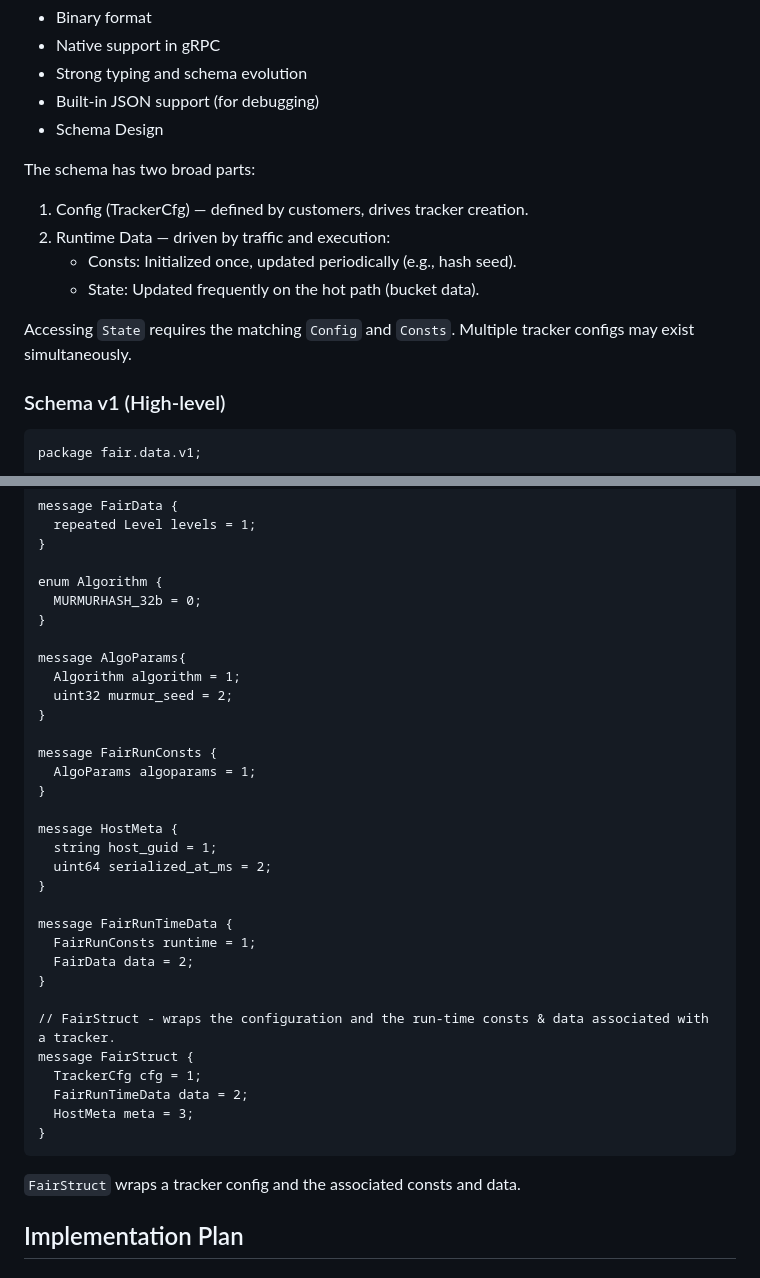
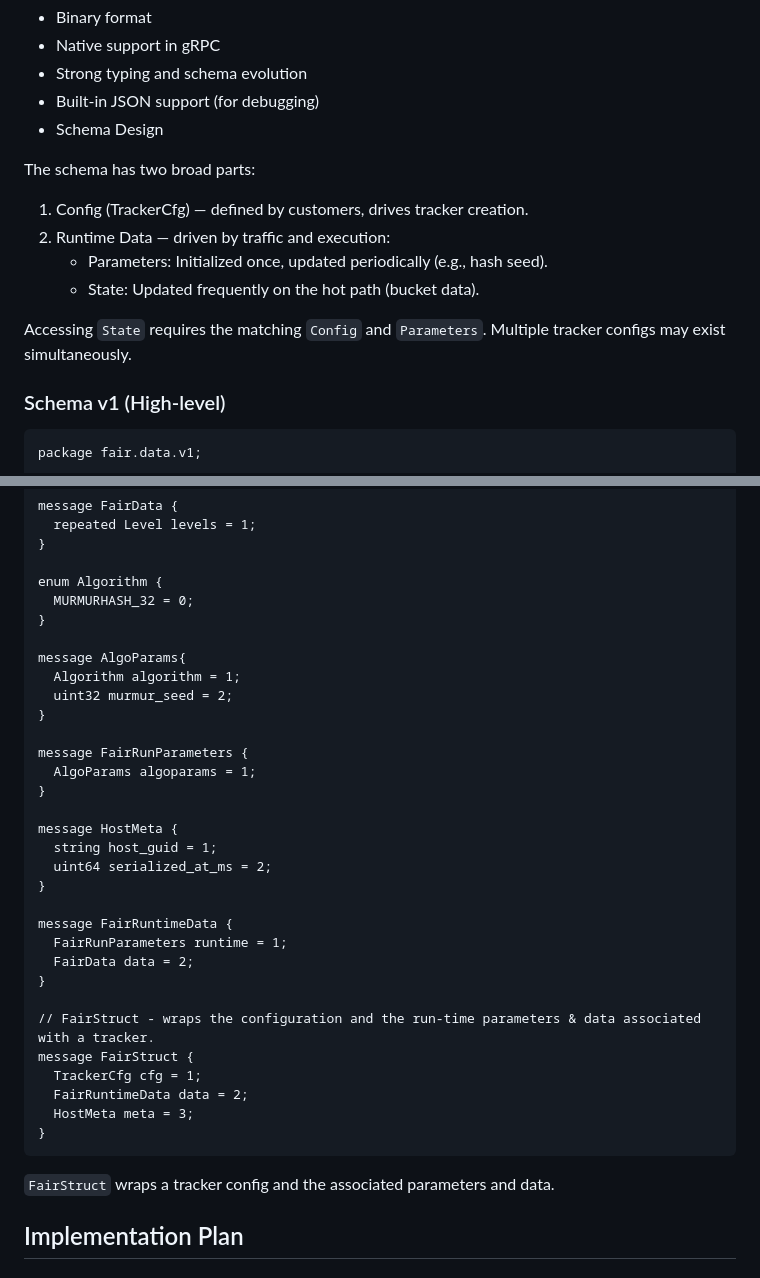
Before and after one commit to satmihir/fair, a Markdown page: designs/data_serialization_design.md, 2 parts joined by grey strips. Rendered like a GitHub page.

Commit message:
addressing review comments

````diff
--- a/designs/data_serialization_design.md
+++ b/designs/data_serialization_design.md
@@ -39,12 +39,12 @@ Chosen option: Protocol Buffers (protobuf), due to:
 - Schema Design
 
 The schema has two broad parts:
-1)  Config (TrackerCfg) — defined by customers, drives tracker creation.
+1) Config (TrackerCfg) — defined by customers, drives tracker creation.
 2) Runtime Data — driven by traffic and execution:
-   - Consts: Initialized once, updated periodically (e.g., hash seed).
+   - Parameters: Initialized once, updated periodically (e.g., hash seed).
    - State: Updated frequently on the hot path (bucket data).
 
-Accessing `State` requires the matching `Config` and `Consts`. Multiple tracker configs may exist simultaneously.
+Accessing `State` requires the matching `Config` and `Parameters`. Multiple tracker configs may exist simultaneously.
 
 ### Schema v1 (High-level)
 ```
@@ -81,7 +81,7 @@ message FairData {
 }
 
 enum Algorithm {
-  MURMURHASH_32b = 0;
+  MURMURHASH_32 = 0;
 }
 
 message AlgoParams{
@@ -89,7 +89,7 @@ message AlgoParams{
   uint32 murmur_seed = 2;
 }
 
-message FairRunConsts {
+message FairRunParameters {
   AlgoParams algoparams = 1;
 }
 
@@ -98,20 +98,20 @@ message HostMeta {
   uint64 serialized_at_ms = 2;
 }
 
-message FairRunTimeData {
-  FairRunConsts runtime = 1;
+message FairRuntimeData {
+  FairRunParameters runtime = 1;
   FairData data = 2;
 }
 
-// FairStruct - wraps the configuration and the run-time consts & data associated with a tracker.
+// FairStruct - wraps the configuration and the run-time parameters & data associated with a tracker.
 message FairStruct {
   TrackerCfg cfg = 1;
-  FairRunTimeData data = 2;
+  FairRuntimeData data = 2;
   HostMeta meta = 3;
 }
 ```
 
-`FairStruct` wraps a tracker config and the associated consts and data.
+`FairStruct` wraps a tracker config and the associated parameters and data.
 
 ## Implementation Plan
 ### Phase 1: Core
````
